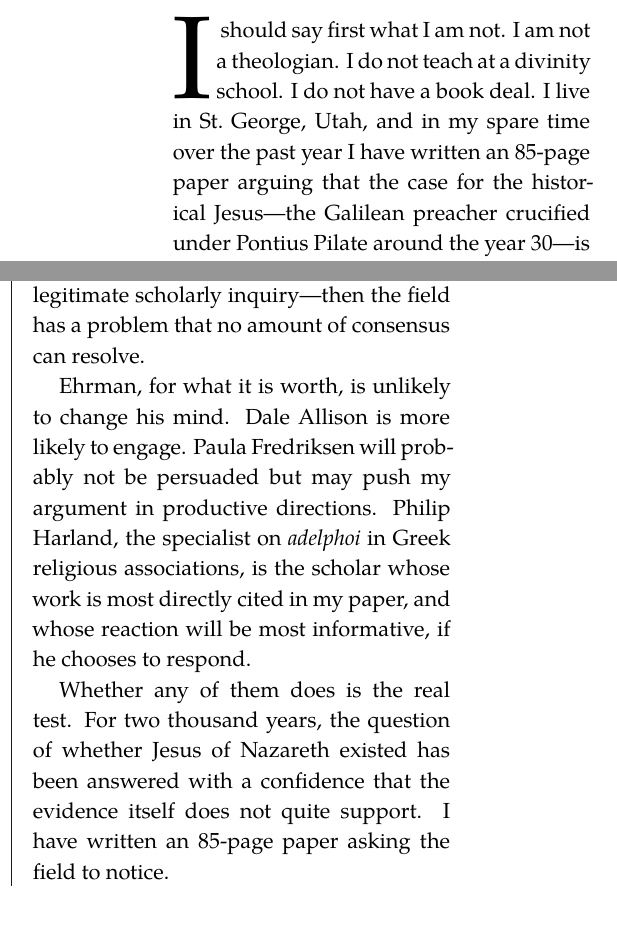
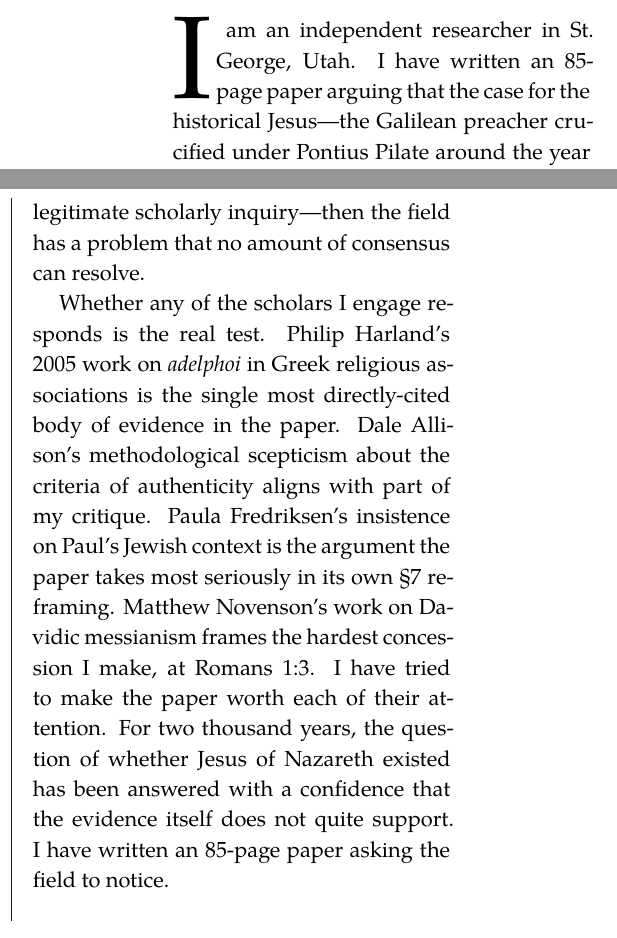
Before and after one commit to sbthomas/historicity, a LaTeX document (historicity-feature.tex): two parts of the columns of pages 3 and 7 of 7, joined at a grey line, cut at the place of the change. Compiled offline with XeLaTeX; a missing font is replaced by an installed copy or a similar font.

Commit message:
Remove fabricated biographical claims from feature article
Three unverifiable or false claims removed from the first-person
article voice:

(1) Deck: "I have spent a year arguing that the evidence is thinner"
    → "This paper argues the evidence is thinner"
    The paper was not produced over a year; the time-span claim was
    fabricated editorial flourish.

(2) Opening: removed "I am not a theologian. I do not teach at a
    divinity school. I do not have a book deal. ... in my spare time
    over the past year I have written an 85-page paper..."
    → "I am an independent researcher in St. George, Utah. I have
    written an 85-page paper..."
    The three negations and the time-span claim were speculative
    framing I inserted, not facts I had established. Replaced with
    only what is verifiable: independent-researcher status and
    location (both explicit in the paper's byline), and the paper's
    existence and length.

(3) Scholar-reaction predictions paragraph:
    "Ehrman is unlikely to change his mind. Dale Allison is more
    likely to engage. Paula Fredriksen will probably not be
    persuaded but may push my argument in productive directions..."
    → A factual statement of what each scholar's work contributes
    to the paper (Harland 2005 on adelphoi; Allison's criteria-
    skepticism; Fredriksen's Jewish-context insistence; Novenson's
    Davidic messianism). Putting speculative predictions about those
    scholars' personal reactions into the author's voice was a
    fabrication; replaced with verifiable characterizations of the
    work each of them has published.

Changes applied symmetrically to historicity-feature.tex (LaTeX
edition) and NYT-STYLE.md (markdown edition). Feature article
remains 7 pages in two-column magazine layout.

Co-Authored-By: Claude Opus 4.7 (1M context) <noreply@anthropic.com>

```diff
--- a/historicity-feature.tex
+++ b/historicity-feature.tex
@@ -138,14 +138,12 @@
 
 \begin{multicols}{2}
 
-\lettrine[lines=3,findent=2pt,nindent=0pt,loversize=0.15]{I}{} should
-say first what I am not.
-I am not a theologian.  I do not teach at a divinity school.  I do
-not have a book deal.  I live in St.\ George, Utah, and in my spare
-time over the past year I have written an 85-page paper arguing that
-the case for the historical Jesus---the Galilean preacher crucified
-under Pontius Pilate around the year 30---is considerably weaker
-than most people, including most scholars, assume.
+\lettrine[lines=3,findent=2pt,nindent=0pt,loversize=0.15]{I}{} am an
+independent researcher in St.\ George, Utah.  I have written an
+85-page paper arguing that the case for the historical Jesus---the
+Galilean preacher crucified under Pontius Pilate around the year
+30---is considerably weaker than most people, including most
+scholars, assume.
 
 This is the kind of project that makes serious historians groan
 before they finish the abstract, and I want to be honest about why
@@ -419,15 +417,16 @@ continues to be treated as a mark of incompetence rather than as a
 legitimate scholarly inquiry---then the field has a problem that
 no amount of consensus can resolve.
 
-Ehrman, for what it is worth, is unlikely to change his mind.  Dale
-Allison is more likely to engage.  Paula Fredriksen will probably
-not be persuaded but may push my argument in productive directions.
-Philip Harland, the specialist on \textit{adelphoi} in Greek
-religious associations, is the scholar whose work is most directly
-cited in my paper, and whose reaction will be most informative, if
-he chooses to respond.
-
-Whether any of them does is the real test.  For two thousand years,
+Whether any of the scholars I engage responds is the real test.
+Philip Harland's 2005 work on \textit{adelphoi} in Greek religious
+associations is the single most directly-cited body of evidence in
+the paper.  Dale Allison's methodological scepticism about the
+criteria of authenticity aligns with part of my critique.  Paula
+Fredriksen's insistence on Paul's Jewish context is the argument the
+paper takes most seriously in its own §7 reframing.  Matthew
+Novenson's work on Davidic messianism frames the hardest concession
+I make, at Romans~1:3.  I have tried to make the paper worth each
+of their attention.  For two thousand years,
 the question of whether Jesus of Nazareth existed has been answered
 with a confidence that the evidence itself does not quite support.
 I have written an 85-page paper asking the field to notice.
```
Also changed, not shown: NYT-STYLE.md (+16 -17 lines), historicity-feature.pdf, historicity-feature.tex (4 more changed lines).
